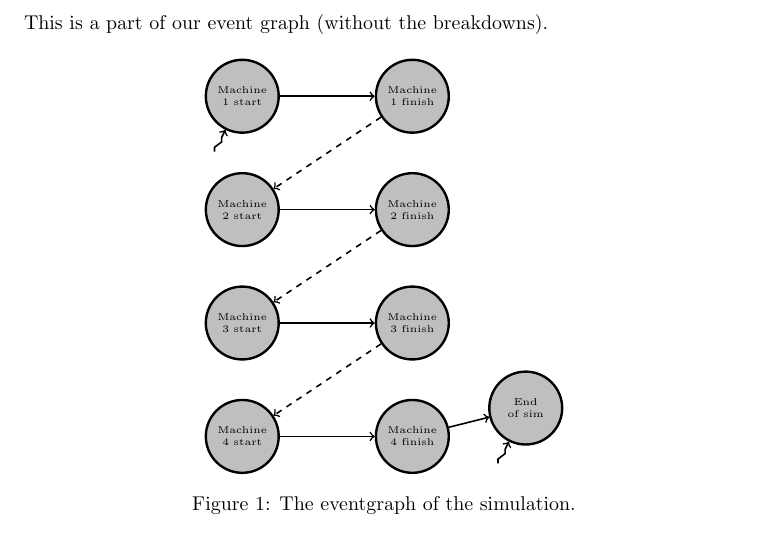
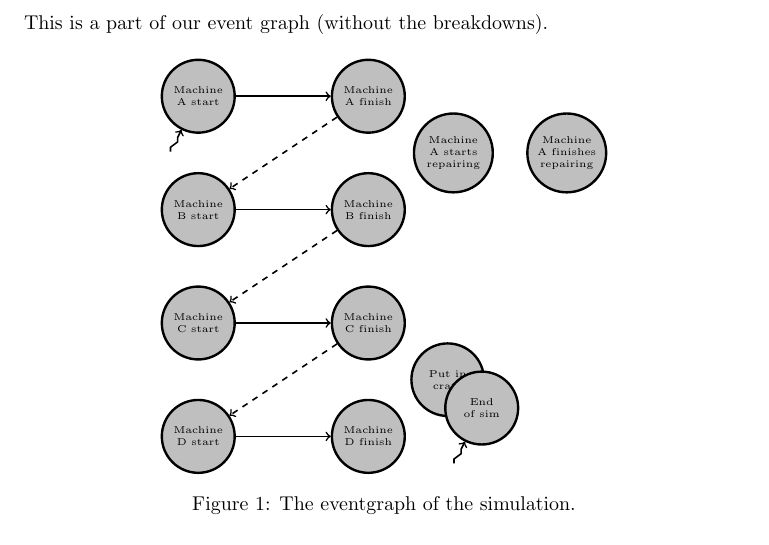
Before and after one commit to Mattias1/north-american-octo-meme, a LaTeX document (LaTeX/Chiel and Mattias - simulation.tex): part of page 2 of 3, cut so that both start at the same text. Compiled offline with pdfLaTeX.

Commit message:
LaTeX something wrong, but not sure what.

```diff
--- a/LaTeX/Chiel and Mattias - simulation.tex
+++ b/LaTeX/Chiel and Mattias - simulation.tex
@@ -70,35 +70,45 @@
         \begin{figure}[H]
             \centering
             \begin{tikzpicture}[auto,swap]
-                \node[vertex] (s1) at (-2,0) {Machine 1 start};
-                \node[vertex] (f1) at (1,0) {Machine 1 finish};
-                \node[vertex] (s2) at (-2,-2) {Machine 2 start};
-                \node[vertex] (f2) at (1,-2) {Machine 2 finish};
-                \node[vertex] (s3) at (-2,-4) {Machine 3 start};
-                \node[vertex] (f3) at (1,-4) {Machine 3 finish};
-                \node[vertex] (s4) at (-2,-6) {Machine 4 start};
-                \node[vertex] (f4) at (1,-6) {Machine 4 finish};
+                % The machine start and finish events
+                \node[vertex] (sA) at (-2,0) {Machine A start};
+                \node[vertex] (fA) at (1,0) {Machine A finish};
+                \node[vertex] (sB) at (-2,-2) {Machine B start};
+                \node[vertex] (fB) at (1,-2) {Machine B finish};
+                \node[vertex] (sC) at (-2,-4) {Machine C start};
+                \node[vertex] (fC) at (1,-4) {Machine C finish};
+                \node[vertex] (sD) at (-2,-6) {Machine D start};
+                \node[vertex] (fD) at (1,-6) {Machine D finish};
+
+                % Buffer events
+                \node[vertex] (assambly) at (2.4,-5) {Put in crate};
+
+                % The breakdown events
+                \node[vertex] (rsA) at (2.5,-1) {Machine A starts repairing};
+                \node[vertex] (rfA) at (4.5,-1) {Machine A finishes repairing};
+
+                % The start- and end- of simulation events
                 \node[fakeVertex] (sos) at (-2.5,-1) {};
                 \node[fakeVertex] (sos2) at (2.5,-6.5) {};
                 \node[vertex] (eos) at (3,-5.5) {End of sim};
 
                 % We have events for add_to_buffer and remove_from_buffer (or something like that)
 
-                \path[arc] (s1) to (f1);
-                \path[arc,dashed] (f1) to (s2);
-                \path[arc] (s2) to (f2);
-                \path[arc,dashed] (f2) to (s3);
-                \path[arc] (s3) to (f3);
-                \path[arc,dashed] (f3) to (s4);
-                \path[arc] (s4) to (f4);
-                \path[arc] (f4) to (eos);
+                \path[arc] (sA) to (fA);
+                \path[arc,dashed] (fA) to (sB);
+                \path[arc] (sB) to (fB);
+                \path[arc,dashed] (fB) to (sC);
+                \path[arc] (sC) to (fC);
+                \path[arc,dashed] (fC) to (sD);
+                \path[arc] (sD) to (fD);
+                %\path[arc] (fD) to (eos);
 
                 \path[draw,thick,->, line join=round, decorate, decoration={
                         zigzag,
                         segment length=8,
                         amplitude=1,post=lineto,
                         post length=2pt
-                    }]  (sos) -- (s1);
+                    }]  (sos) -- (sA);
                 \path[draw,thick,->, line join=round, decorate, decoration={
                         zigzag,
                         segment length=8,
```
